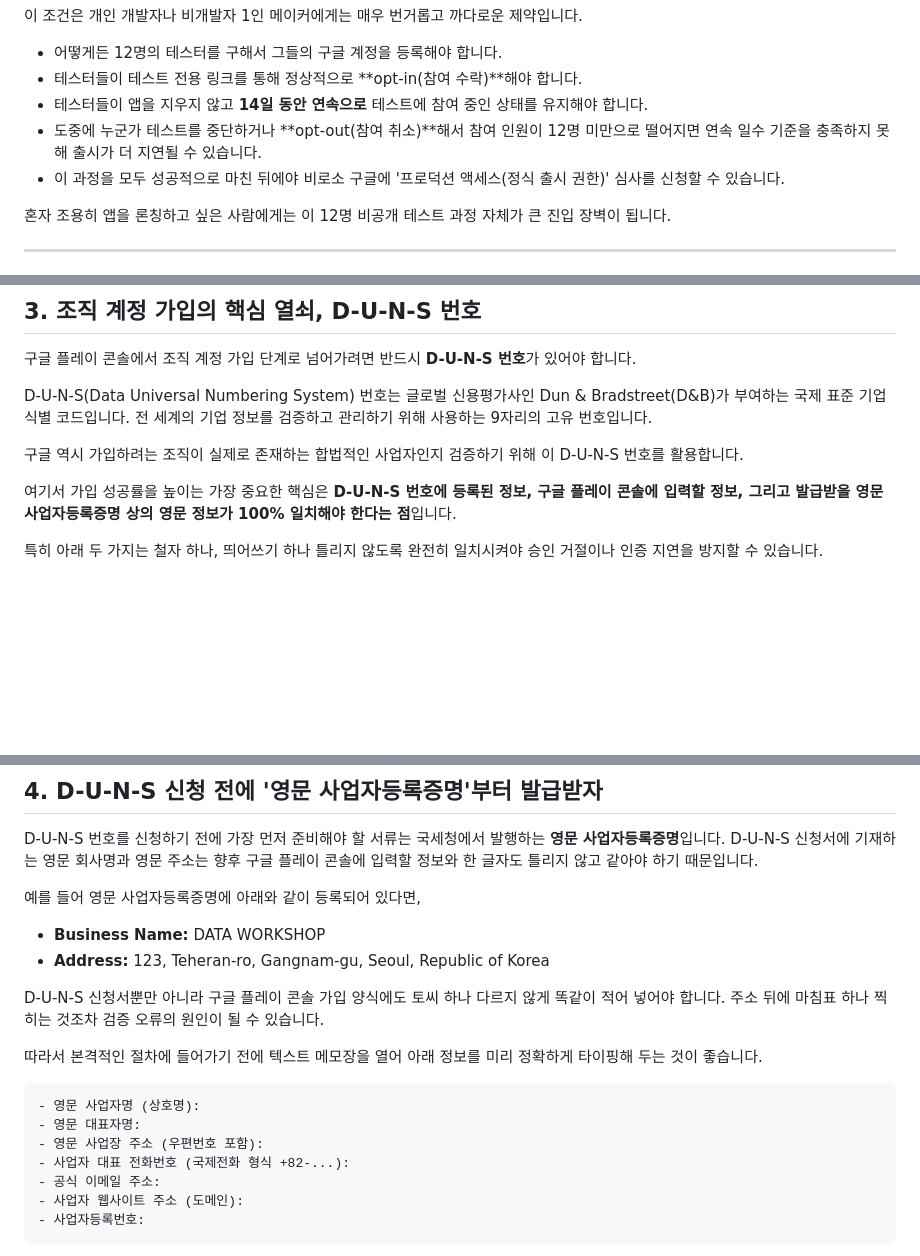
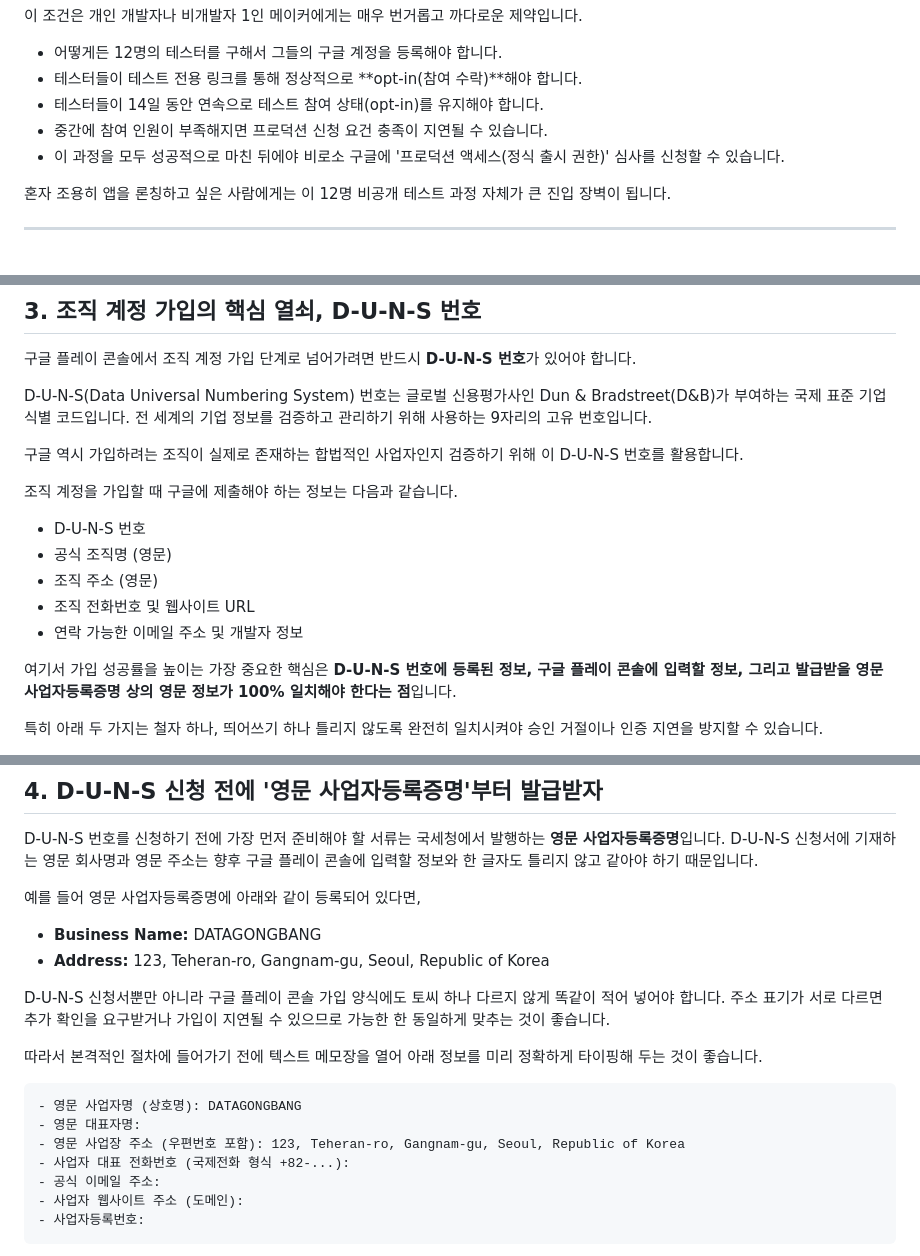
Before and after one commit to namsoojang/datago0ba0_homepage, a Markdown page: data/posts/ref-10.md, 3 parts joined by grey strips. Rendered like a GitHub page; blank space fills up the shorter version.

Commit message:
fix(blog): Correct URL typos and soften policy tone in ref-10
Change datagoongbang.com references to datagongbang.kr, adjust testing policy wording to be less rigid, and replace example business name with DATAGONGBANG.

Co-Authored-By: Claude <noreply@anthropic.com>

````diff
--- a/data/posts/ref-10.md
+++ b/data/posts/ref-10.md
@@ -22,8 +22,8 @@
 
 * 어떻게든 12명의 테스터를 구해서 그들의 구글 계정을 등록해야 합니다.
 * 테스터들이 테스트 전용 링크를 통해 정상적으로 **opt-in(참여 수락)**해야 합니다.
-* 테스터들이 앱을 지우지 않고 **14일 동안 연속으로** 테스트에 참여 중인 상태를 유지해야 합니다.
-* 도중에 누군가 테스트를 중단하거나 **opt-out(참여 취소)**해서 참여 인원이 12명 미만으로 떨어지면 연속 일수 기준을 충족하지 못해 출시가 더 지연될 수 있습니다.
+* 테스터들이 14일 동안 연속으로 테스트 참여 상태(opt-in)를 유지해야 합니다.
+* 중간에 참여 인원이 부족해지면 프로덕션 신청 요건 충족이 지연될 수 있습니다.
 * 이 과정을 모두 성공적으로 마친 뒤에야 비로소 구글에 '프로덕션 액세스(정식 출시 권한)' 심사를 신청할 수 있습니다.
 
 혼자 조용히 앱을 론칭하고 싶은 사람에게는 이 12명 비공개 테스트 과정 자체가 큰 진입 장벽이 됩니다.
@@ -64,6 +64,14 @@ D-U-N-S(Data Universal Numbering System) 번호는 글로벌 신용평가사인
 
 구글 역시 가입하려는 조직이 실제로 존재하는 합법적인 사업자인지 검증하기 위해 이 D-U-N-S 번호를 활용합니다.
 
+조직 계정을 가입할 때 구글에 제출해야 하는 정보는 다음과 같습니다.
+
+* D-U-N-S 번호
+* 공식 조직명 (영문)
+* 조직 주소 (영문)
+* 조직 전화번호 및 웹사이트 URL
+* 연락 가능한 이메일 주소 및 개발자 정보
+
 여기서 가입 성공률을 높이는 가장 중요한 핵심은 **D-U-N-S 번호에 등록된 정보, 구글 플레이 콘솔에 입력할 정보, 그리고 발급받을 영문 사업자등록증명 상의 영문 정보가 100% 일치해야 한다는 점**입니다.
 
 특히 아래 두 가지는 철자 하나, 띄어쓰기 하나 틀리지 않도록 완전히 일치시켜야 승인 거절이나 인증 지연을 방지할 수 있습니다.
@@ -78,17 +86,17 @@ D-U-N-S 번호를 신청하기 전에 가장 먼저 준비해야 할 서류는
 
 예를 들어 영문 사업자등록증명에 아래와 같이 등록되어 있다면,
 
-* **Business Name:** DATA WORKSHOP
+* **Business Name:** DATAGONGBANG
 * **Address:** 123, Teheran-ro, Gangnam-gu, Seoul, Republic of Korea
 
-D-U-N-S 신청서뿐만 아니라 구글 플레이 콘솔 가입 양식에도 토씨 하나 다르지 않게 똑같이 적어 넣어야 합니다. 주소 뒤에 마침표 하나 찍히는 것조차 검증 오류의 원인이 될 수 있습니다.
+D-U-N-S 신청서뿐만 아니라 구글 플레이 콘솔 가입 양식에도 토씨 하나 다르지 않게 똑같이 적어 넣어야 합니다. 주소 표기가 서로 다르면 추가 확인을 요구받거나 가입이 지연될 수 있으므로 가능한 한 동일하게 맞추는 것이 좋습니다.
 
 따라서 본격적인 절차에 들어가기 전에 텍스트 메모장을 열어 아래 정보를 미리 정확하게 타이핑해 두는 것이 좋습니다.
 
 ```text
-- 영문 사업자명 (상호명):
+- 영문 사업자명 (상호명): DATAGONGBANG
 - 영문 대표자명:
-- 영문 사업장 주소 (우편번호 포함):
+- 영문 사업장 주소 (우편번호 포함): 123, Teheran-ro, Gangnam-gu, Seoul, Republic of Korea
 - 사업자 대표 전화번호 (국제전화 형식 +82-...):
 - 공식 이메일 주소:
 - 사업자 웹사이트 주소 (도메인):
````
Also changed, not shown: other parts of data/posts/ref-10.md (+5 -5 lines).
